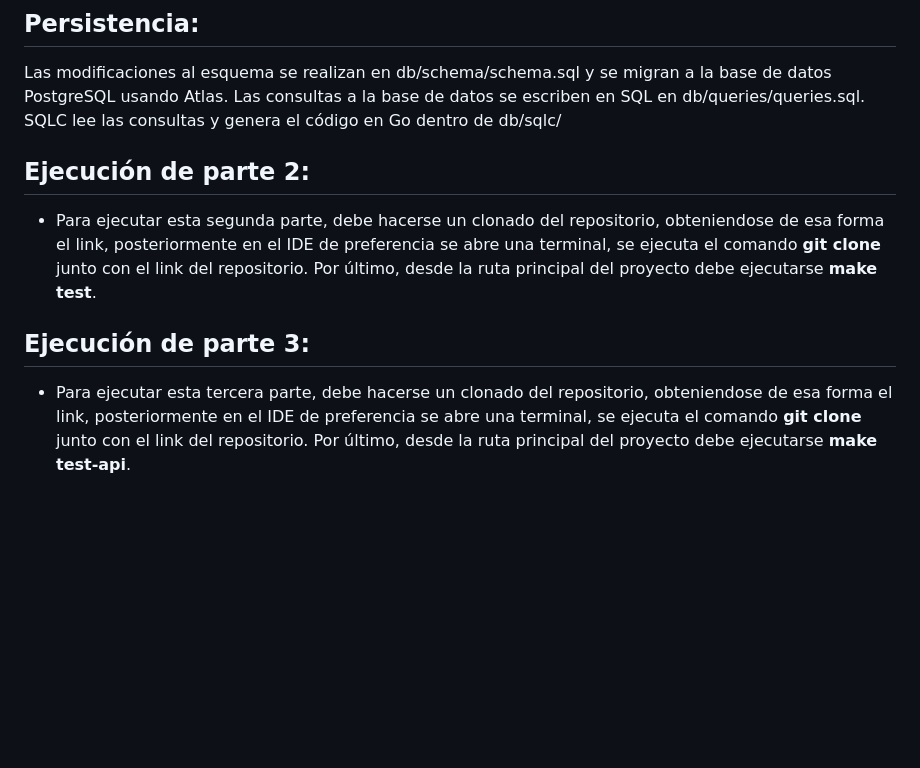
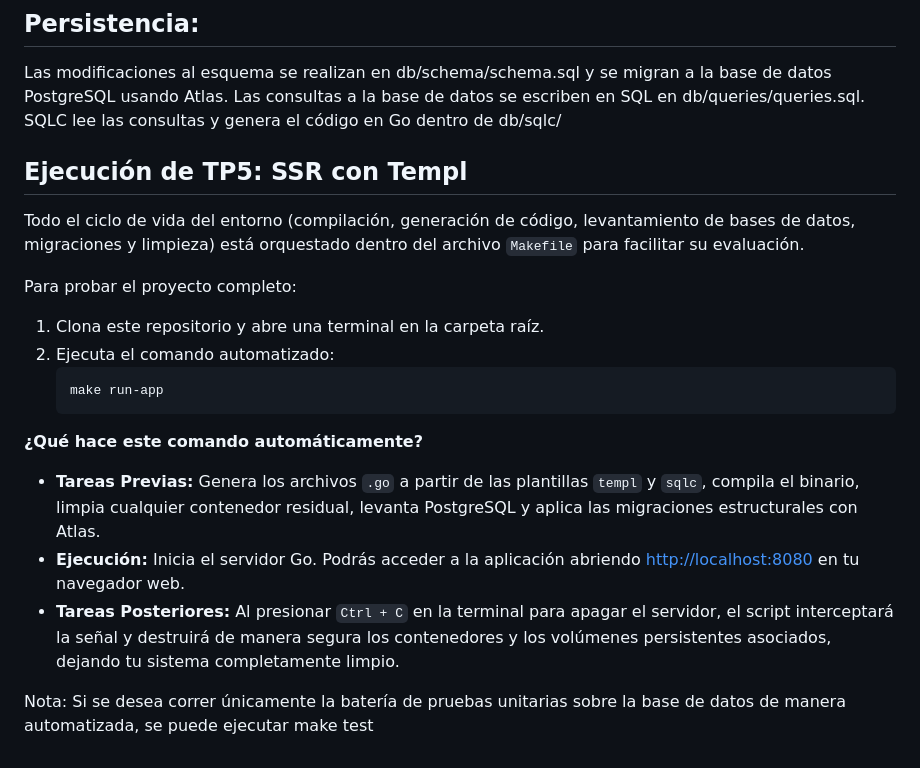
Before and after one commit to vBerthe21/tpe-mi-primera-aplicacion-web, a Markdown page: readme.md, the part around one of its changes. Drawn GitHub-style; blank space fills up the shorter version.

````diff
--- a/readme.md
+++ b/readme.md
@@ -62,10 +54,21 @@ Las modificaciones al esquema se realizan en db/schema/schema.sql y se migran a
 Las consultas a la base de datos se escriben en SQL en db/queries/queries.sql.
 SQLC lee las consultas y genera el código en Go dentro de db/sqlc/
 
-## Ejecución de parte 2:
-* Para ejecutar esta segunda parte, debe hacerse un clonado del repositorio, obteniendose de esa forma el link, posteriormente en el IDE de preferencia se
-abre una terminal, se ejecuta el comando **git clone** junto con el link del repositorio. Por último, desde la ruta principal del proyecto debe ejecutarse **make test**.
 
-## Ejecución de parte 3:
-* Para ejecutar esta tercera parte, debe hacerse un clonado del repositorio, obteniendose de esa forma el link, posteriormente en el IDE de preferencia se
-abre una terminal, se ejecuta el comando **git clone** junto con el link del repositorio. Por último, desde la ruta principal del proyecto debe ejecutarse **make test-api**.
+## Ejecución de TP5: SSR con Templ
+Todo el ciclo de vida del entorno (compilación, generación de código, levantamiento de bases de datos, migraciones y limpieza) está orquestado dentro del archivo `Makefile` para facilitar su evaluación.
+
+Para probar el proyecto completo:
+
+1. Clona este repositorio y abre una terminal en la carpeta raíz.
+2. Ejecuta el comando automatizado:
+   ```bash
+   make run-app
+   ```
+
+**¿Qué hace este comando automáticamente?**
+* **Tareas Previas:** Genera los archivos `.go` a partir de las plantillas `templ` y `sqlc`, compila el binario, limpia cualquier contenedor residual, levanta PostgreSQL y aplica las migraciones estructurales con Atlas.
+* **Ejecución:** Inicia el servidor Go. Podrás acceder a la aplicación abriendo [http://localhost:8080](http://localhost:8080) en tu navegador web.
+* **Tareas Posteriores:** Al presionar `Ctrl + C` en la terminal para apagar el servidor, el script interceptará la señal y destruirá de manera segura los contenedores y los volúmenes persistentes asociados, dejando tu sistema completamente limpio.
+
+Nota: Si se desea correr únicamente la batería de pruebas unitarias sobre la base de datos de manera automatizada, se puede ejecutar make test
````
Also changed, not shown: other parts of readme.md (+9 -17 lines).
